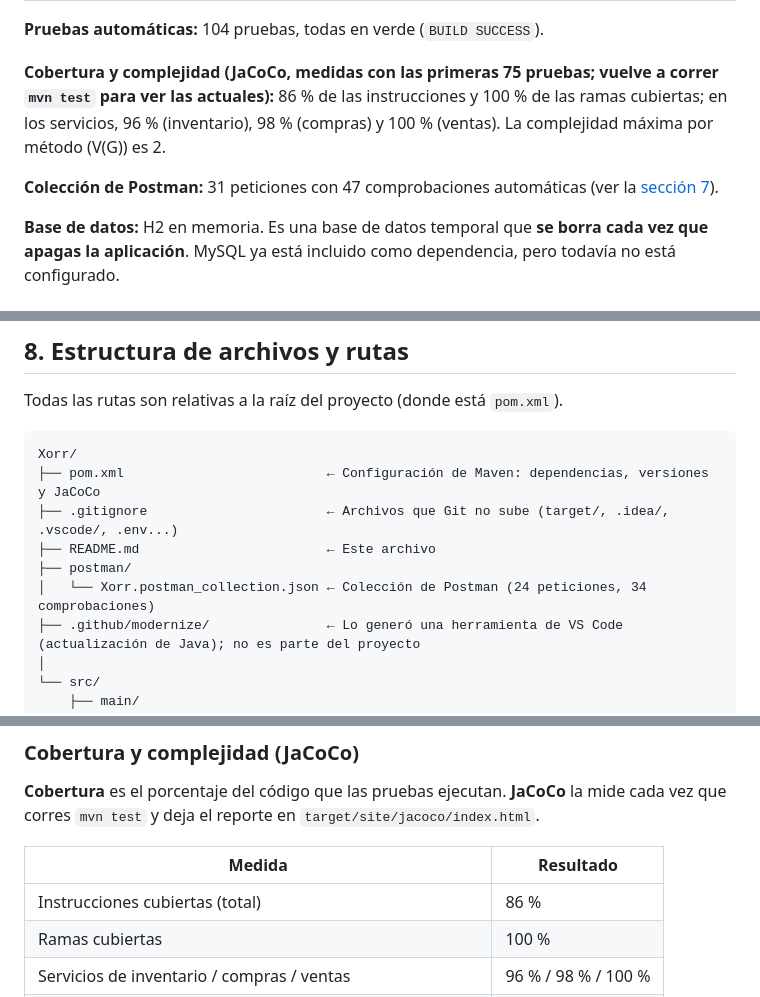
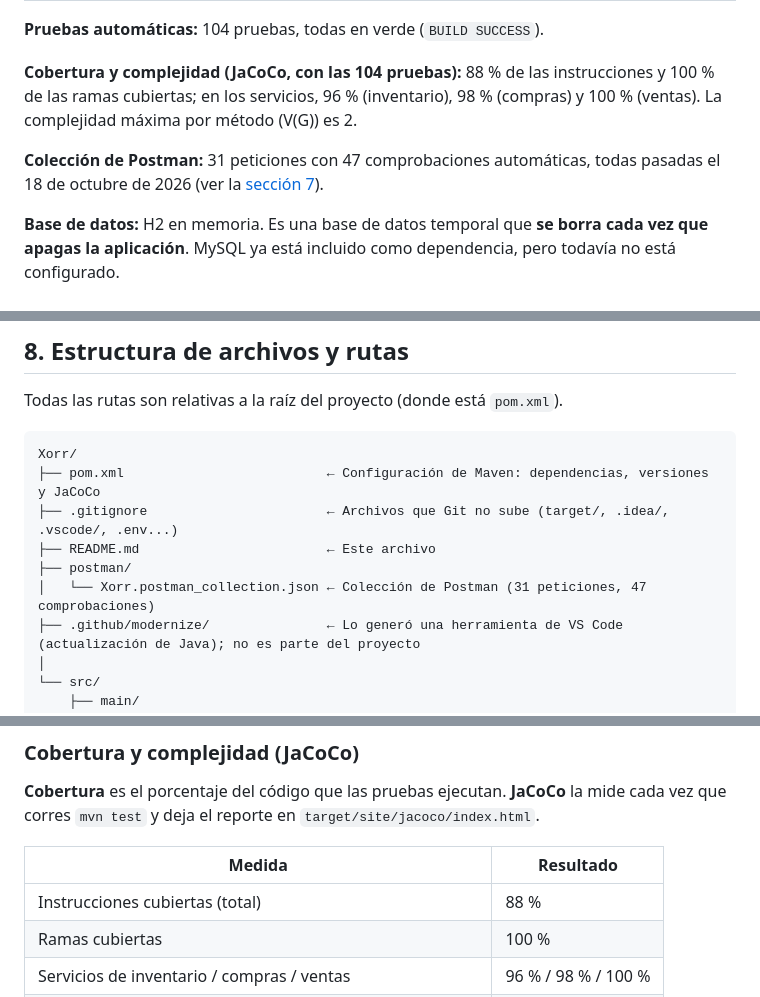
Before and after one commit to LagreenEdits/Ferreteria, a Markdown page: README.md, 3 parts joined by grey strips. Drawn GitHub-style.

Commit message:
Actualizar .md 2.4

```diff
--- a/README.md
+++ b/README.md
@@ -48,9 +48,9 @@ Es un proyecto académico del curso de **Calidad de Software** (IDEAD, Universid
 
 **Pruebas automáticas:** 104 pruebas, todas en verde (`BUILD SUCCESS`).
 
-**Cobertura y complejidad (JaCoCo, medidas con las primeras 75 pruebas; vuelve a correr `mvn test` para ver las actuales):** 86 % de las instrucciones y 100 % de las ramas cubiertas; en los servicios, 96 % (inventario), 98 % (compras) y 100 % (ventas). La complejidad máxima por método (V(G)) es 2.
+**Cobertura y complejidad (JaCoCo, con las 104 pruebas):** 88 % de las instrucciones y 100 % de las ramas cubiertas; en los servicios, 96 % (inventario), 98 % (compras) y 100 % (ventas). La complejidad máxima por método (V(G)) es 2.
 
-**Colección de Postman:** 31 peticiones con 47 comprobaciones automáticas (ver la [sección 7](#7-probar-la-api-paso-a-paso)).
+**Colección de Postman:** 31 peticiones con 47 comprobaciones automáticas, todas pasadas el 18 de octubre de 2026 (ver la [sección 7](#7-probar-la-api-paso-a-paso)).
 
 **Base de datos:** H2 en memoria. Es una base de datos temporal que **se borra cada vez que apagas la aplicación**. MySQL ya está incluido como dependencia, pero todavía no está configurado.
 
@@ -333,7 +333,7 @@ Xorr/
 ├── .gitignore                       ← Archivos que Git no sube (target/, .idea/, .vscode/, .env...)
 ├── README.md                        ← Este archivo
 ├── postman/
-│   └── Xorr.postman_collection.json ← Colección de Postman (24 peticiones, 34 comprobaciones)
+│   └── Xorr.postman_collection.json ← Colección de Postman (31 peticiones, 47 comprobaciones)
 ├── .github/modernize/               ← Lo generó una herramienta de VS Code (actualización de Java); no es parte del proyecto
 │
 └── src/
@@ -579,7 +579,7 @@ Estas son **pruebas unitarias de los servicios**: usan **JUnit 5** (para escribi
 
 | Medida | Resultado |
 |---|---|
-| Instrucciones cubiertas (total) | 86 % |
+| Instrucciones cubiertas (total) | 88 % |
 | Ramas cubiertas | 100 % |
 | Servicios de inventario / compras / ventas | 96 % / 98 % / 100 % |
 | Complejidad máxima por método, V(G) (meta: 10 o menos) | 2 |
```
